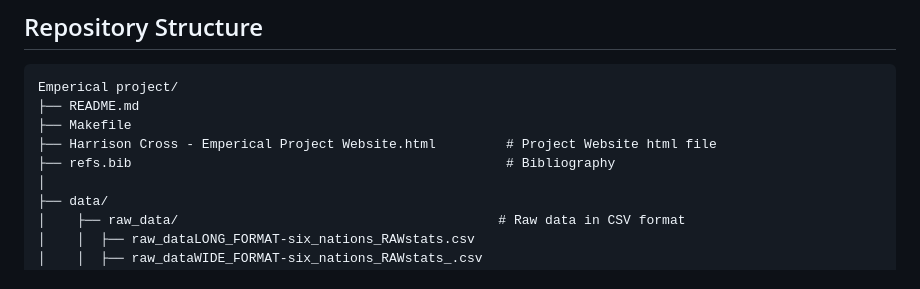
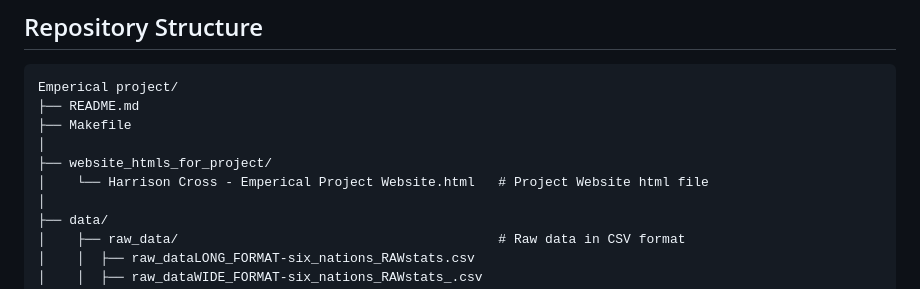
Before and after one commit to Crossy10/Harrison-Cross---BEE2041-Emperical-Project-Repo, a Markdown page: README.md, the part around the change. Rendered like a GitHub page.

```diff
--- a/README.md
+++ b/README.md
@@ -67,8 +67,9 @@ The key variables used in this analysis are:
 Emperical project/
 ├── README.md
 ├── Makefile
-├── Harrison Cross - Emperical Project Website.html         # Project Website html file
-├── refs.bib                                                # Bibliography
+│
+├── website_htmls_for_project/
+│    └── Harrison Cross - Emperical Project Website.html   # Project Website html file
 │
 ├── data/
 │    ├── raw_data/                                         # Raw data in CSV format
```
